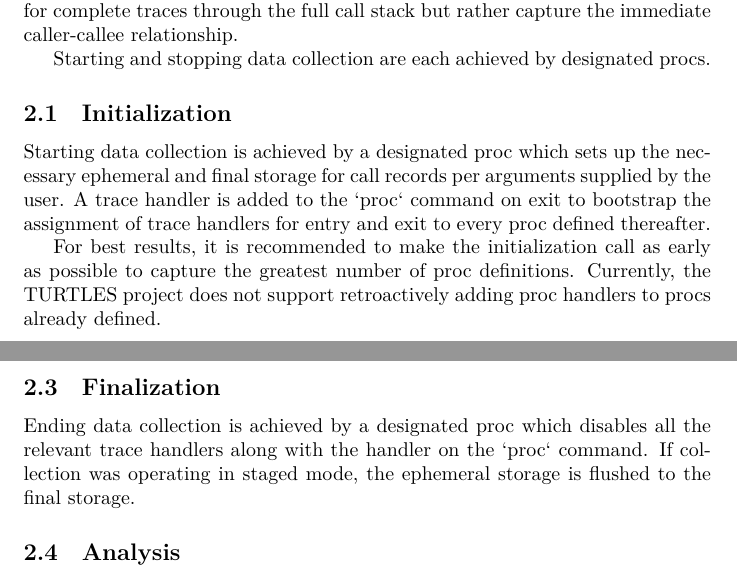
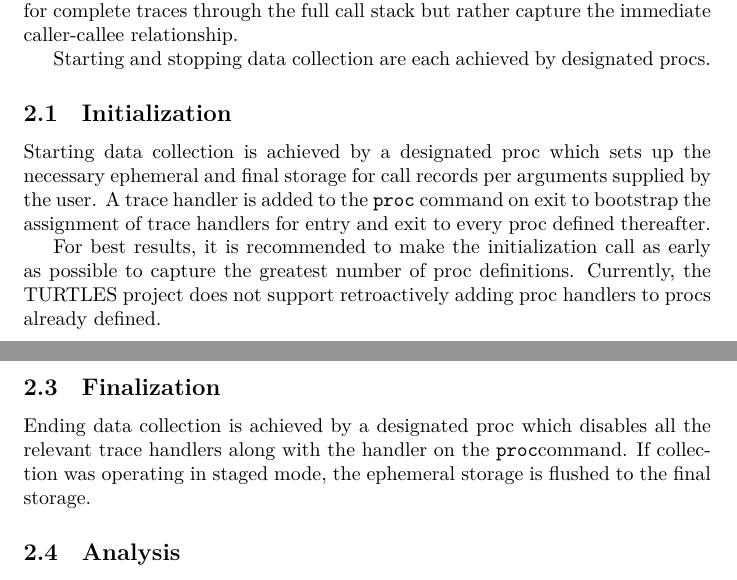
Before and after one commit to flightaware/turtles, a LaTeX paper (turtles.tex): two parts of pages 3 and 4 of 6, joined at a grey line, cut so that both start at the same text. Compiled offline with XeLaTeX.

Commit message:
Use texttt, not backquote. This isn't markdown.

```diff
--- a/turtles.tex
+++ b/turtles.tex
@@ -118,7 +118,7 @@
   \subsection{Initialization}{
     Starting data collection is achieved by a designated proc which sets up
     the necessary ephemeral and final storage for call records per arguments
-    supplied by the user. A trace handler is added to the `proc` command on exit
+    supplied by the user. A trace handler is added to the \texttt{proc} command on exit
     to bootstrap the assignment of trace handlers for entry and exit to every
     proc defined thereafter.
 
@@ -164,7 +164,7 @@
   }
   \subsection{Finalization}{
     Ending data collection is achieved by a designated proc which disables
-    all the relevant trace handlers along with the handler on the `proc` command.
+    all the relevant trace handlers along with the handler on the \texttt{proc}command.
     If collection was operating in staged mode, the ephemeral storage is flushed
     to the final storage.
   }
```
